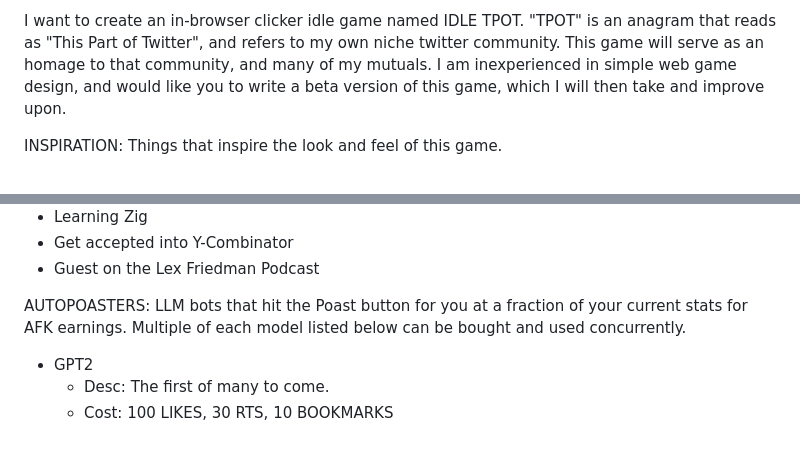
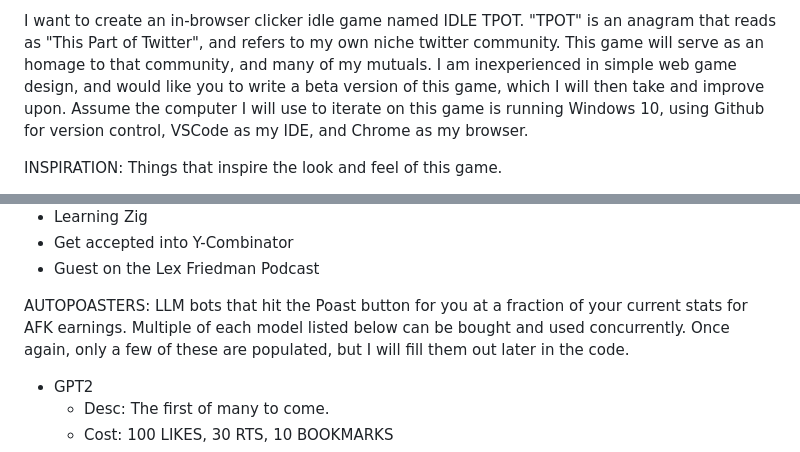
Before and after one commit to gibsonow/IDLE_TPOT, a Markdown page: Documentation/IDLE_TPOT.md, 2 parts joined by grey strips. GitHub-like rendering.

```diff
--- a/Documentation/IDLE_TPOT.md
+++ b/Documentation/IDLE_TPOT.md
@@ -1,4 +1,4 @@
-I want to create an in-browser clicker idle game named IDLE TPOT. "TPOT" is an anagram that reads as "This Part of Twitter", and refers to my own niche twitter community. This game will serve as an homage to that community, and many of my mutuals. I am inexperienced in simple web game design, and would like you to write a beta version of this game, which I will then take and improve upon.
+I want to create an in-browser clicker idle game named IDLE TPOT. "TPOT" is an anagram that reads as "This Part of Twitter", and refers to my own niche twitter community. This game will serve as an homage to that community, and many of my mutuals. I am inexperienced in simple web game design, and would like you to write a beta version of this game, which I will then take and improve upon. Assume the computer I will use to iterate on this game is running Windows 10, using Github for version control, VSCode as my IDE, and Chrome as my browser.
 
 INSPIRATION: Things that inspire the look and feel of this game.
 - Universal Paperclips: A visually simple html / javascript game, one of the first idle clicker games. I want to pull the design simplicity from this game - it just runs.
@@ -56,7 +56,7 @@ UPGRADES: Unlock different types of content for you to Poast about. Purchased wi
 - Get accepted into Y-Combinator
 - Guest on the Lex Friedman Podcast
 
-AUTOPOASTERS: LLM bots that hit the Poast button for you at a fraction of your current stats for AFK earnings. Multiple of each model listed below can be bought and used concurrently.
+AUTOPOASTERS: LLM bots that hit the Poast button for you at a fraction of your current stats for AFK earnings. Multiple of each model listed below can be bought and used concurrently. Once again, only a few of these are populated, but I will fill them out later in the code.
 - GPT2
 	- Desc: The first of many to come.
 	- Cost: 100 LIKES, 30 RTS, 10 BOOKMARKS
```
